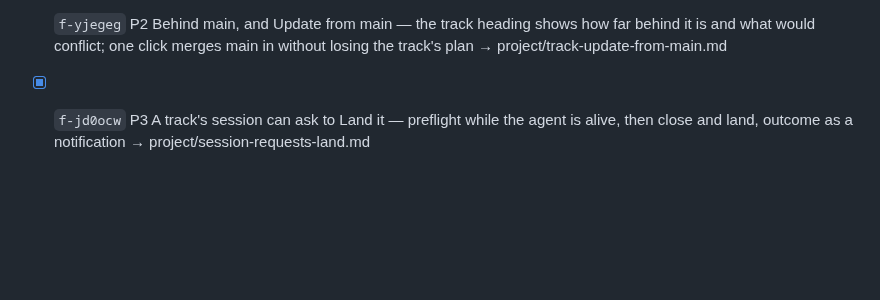
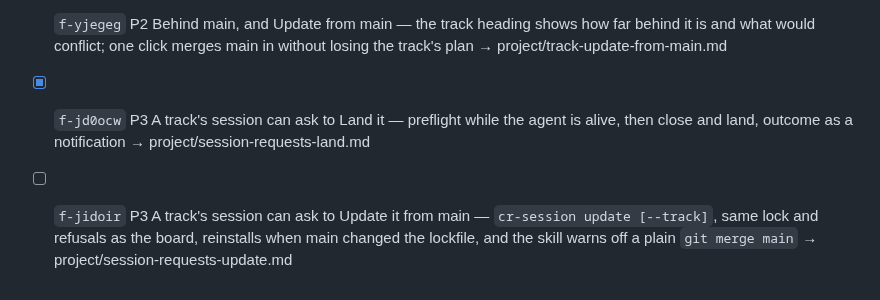
Before and after one commit to AlbertMillan/remote-terminal, a Markdown page: PROJECT.md, the part around the change. Rendered like a GitHub page; blank space fills up the shorter version.

```diff
--- a/PROJECT.md
+++ b/PROJECT.md
@@ -91,3 +91,4 @@ status: active
 - [x] `f-y7mxvl` P2 Dependencies in worktrees — track and job worktrees get their own `node_modules`, never a link into the main checkout's → project/worktree-dependencies.md
 - [x] `f-yjegeg` P2 Behind main, and Update from main — the track heading shows how far behind it is and what would conflict; one click merges main in without losing the track's plan → project/track-update-from-main.md
 - [x] `f-jd0ocw` P3 A track's session can ask to Land it — preflight while the agent is alive, then close and land, outcome as a notification → project/session-requests-land.md
+- [ ] `f-jidoir` P3 A track's session can ask to Update it from main — `cr-session update [--track]`, same lock and refusals as the board, reinstalls when main changed the lockfile, and the skill warns off a plain `git merge main` → project/session-requests-update.md
```
Also changed, not shown: project/session-requests-update.md (added, +114 -0 lines).
